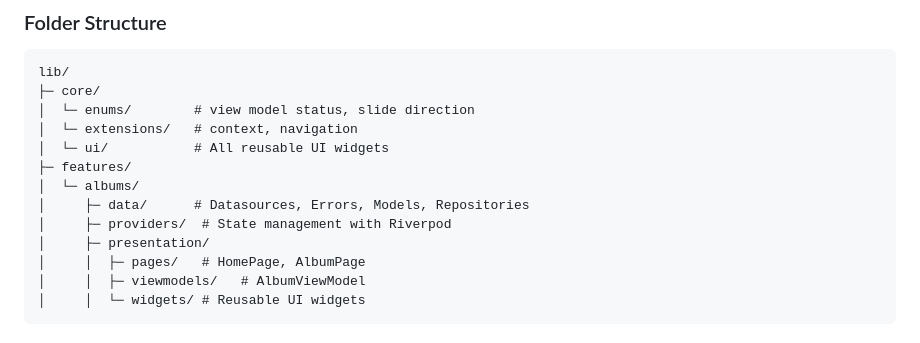
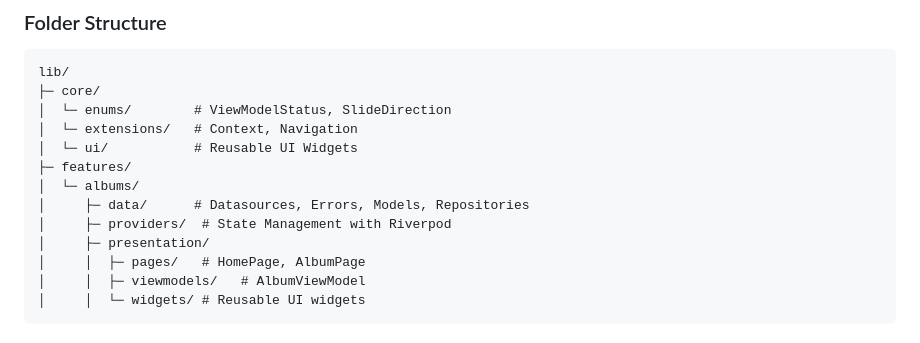
Before and after one commit to raphaelbassani/itunes_albums, a Markdown page: README.md, the part around the change. GitHub-like rendering.

Commit message:
feat: update readme

````diff
--- a/README.md
+++ b/README.md
@@ -67,13 +67,13 @@ This project follows **Clean Code**, **SOLID principles**, and **Domain-Driven D
 ```
 lib/
 ├─ core/
-│  └─ enums/        # view model status, slide direction
-│  └─ extensions/   # context, navigation
-│  └─ ui/           # All reusable UI widgets
+│  └─ enums/        # ViewModelStatus, SlideDirection
+│  └─ extensions/   # Context, Navigation
+│  └─ ui/           # Reusable UI Widgets
 ├─ features/
 │  └─ albums/
 │     ├─ data/      # Datasources, Errors, Models, Repositories
-│     ├─ providers/  # State management with Riverpod
+│     ├─ providers/  # State Management with Riverpod
 │     ├─ presentation/
 │     │  ├─ pages/   # HomePage, AlbumPage
 │     │  ├─ viewmodels/   # AlbumViewModel
````
